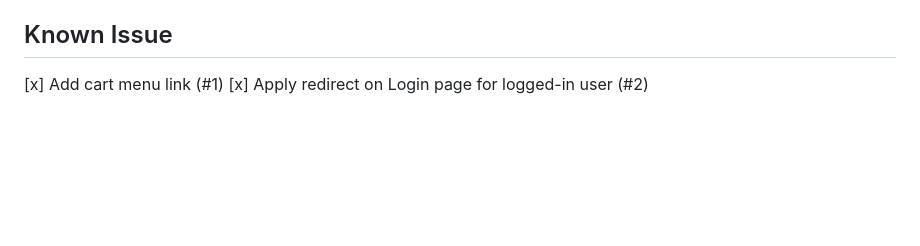
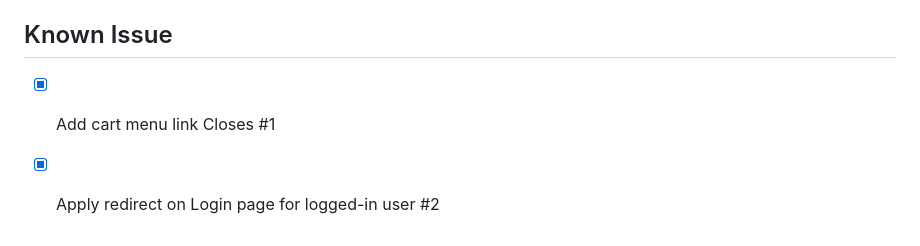
Before and after one commit to johirpro/shopping_cart, a Markdown page: README.md, the part around the change. Rendered like a GitHub page; blank space fills up the shorter version.

Commit message:
Correct known issues formatting in README
Fix formatting of known issues in README.

```diff
--- a/README.md
+++ b/README.md
@@ -205,5 +205,5 @@ Clone the git repo:
 - Use `+` to add quantity and `-` to decrease quantity.
 
 ## Known Issue
-[x] Add cart menu link (#1)
-[x] Apply redirect on Login page for logged-in user (#2)
+- [x] Add cart menu link Closes #1
+- [x] Apply redirect on Login page for logged-in user #2
```
